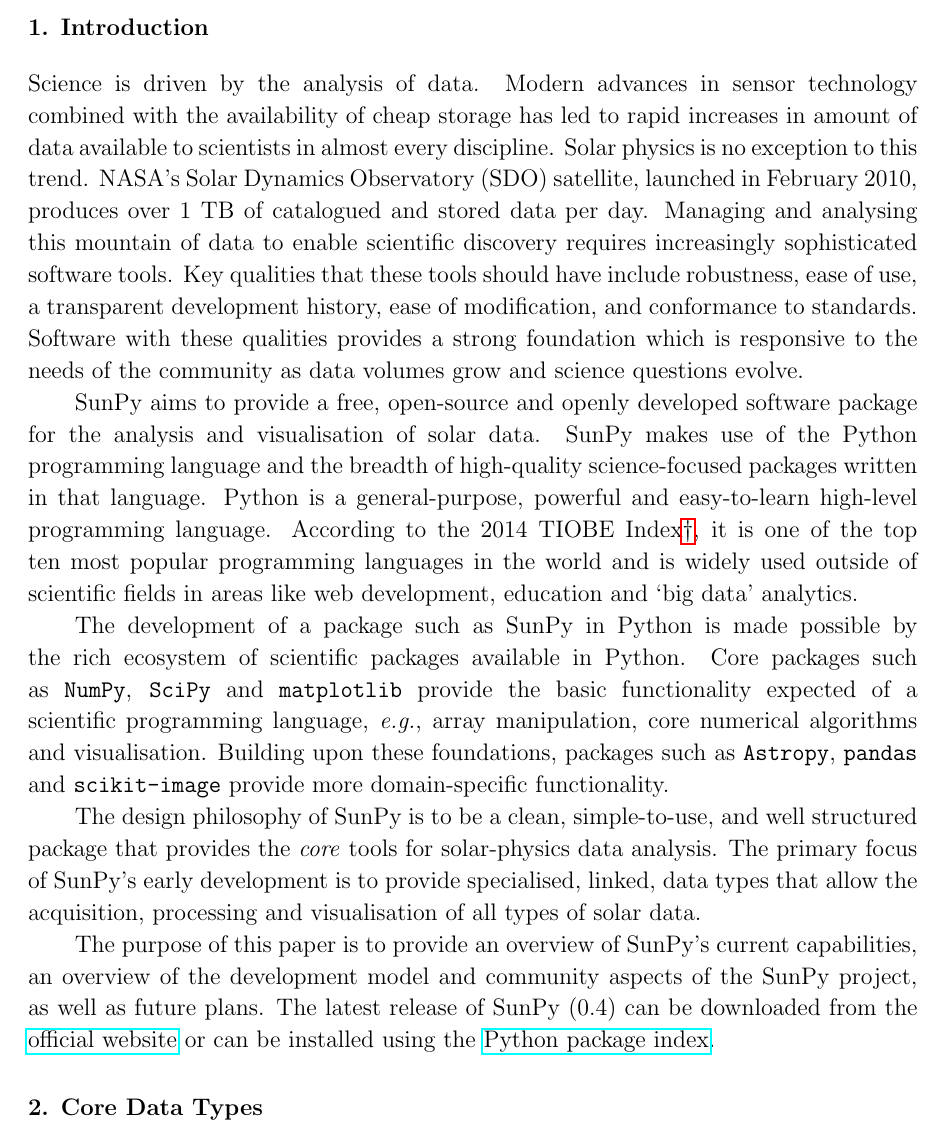
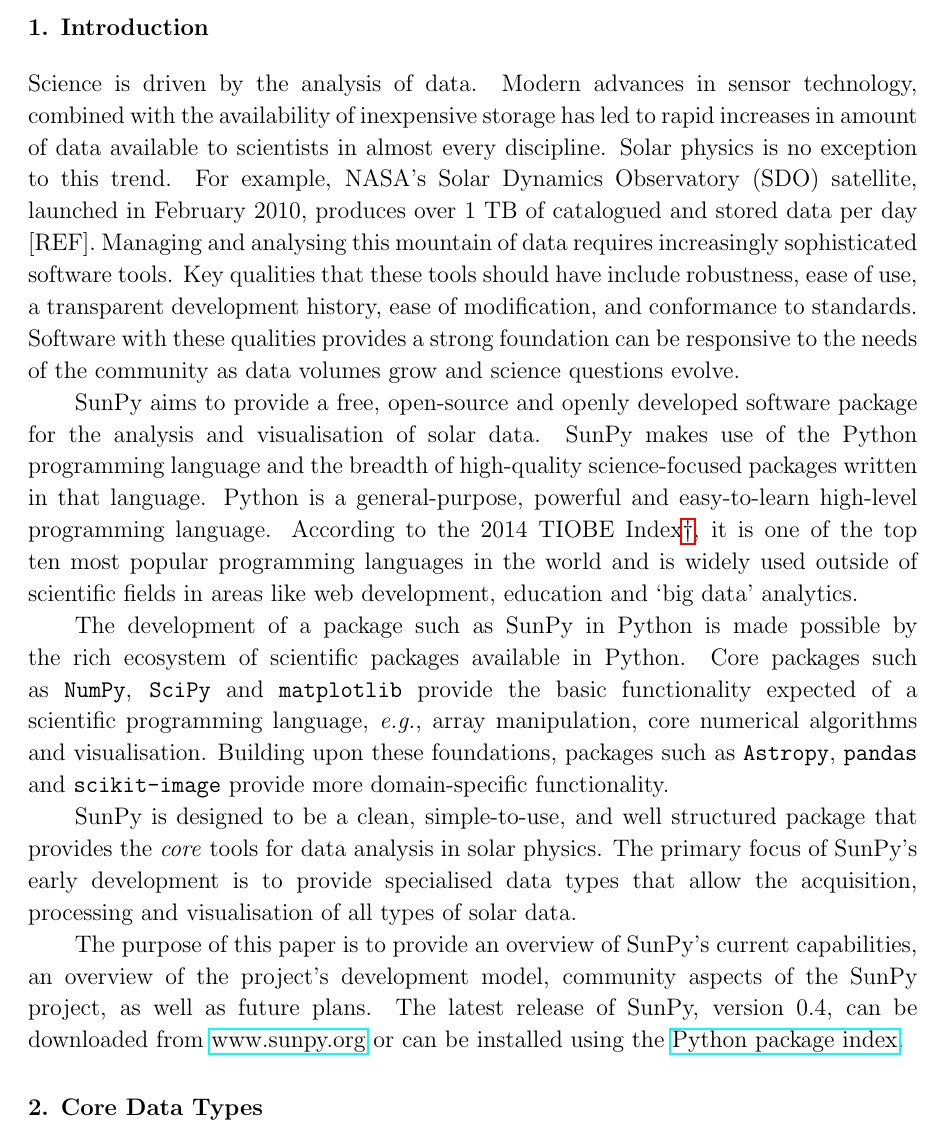
Before and after one commit to sunpy/sunpy-0.4-paper, a LaTeX paper (Sunpy_paper_0.4.tex, which reads 1-Introduction.tex): part of page 2 of 26, cut so that both start at the same text. Compiled offline with pdfLaTeX.

Commit message:
Updated introduction to fix grammar and typos

```diff
--- a/1-Introduction.tex
+++ b/1-Introduction.tex
@@ -1,17 +1,17 @@
 \section{Introduction}\label{sec:Intro}
 
 Science is driven by the analysis of data. Modern advances in sensor
-technology combined with the availability of cheap storage has led to
+technology, combined with the availability of inexpensive storage has led to
 rapid increases in amount of data available to scientists in almost
-every discipline.  Solar physics is no exception to this trend. NASA's
+every discipline.  Solar physics is no exception to this trend. For example, NASA's
 Solar Dynamics Observatory (SDO) satellite, launched in February 2010,
-produces over 1 TB of catalogued and stored data per day. Managing and
-analysing this mountain of data to enable scientific discovery
+produces over 1 TB of catalogued and stored data per day [REF]. Managing and
+analysing this mountain of data
 requires increasingly sophisticated software tools.  Key qualities
 that these tools should have include robustness, ease of use, a
 transparent development history, ease of modification, and conformance
 to standards.  Software with these qualities provides a strong
-foundation which is responsive to the needs of the community as data
+foundation can be responsive to the needs of the community as data
 volumes grow and science questions evolve.
 %schriste - the opening paragraph still needs work
 %ji - I had a go.
@@ -34,14 +36,14 @@
 Building upon these foundations, packages such as \texttt{Astropy}, \texttt{pandas} and
 \texttt{scikit-image} provide more domain-specific functionality.
 
-The design philosophy of SunPy is to be a clean, simple-to-use, and well
-structured package that provides the \textit{core} tools for solar-physics data
-analysis. The primary focus of SunPy's early development is to provide
-specialised, linked, data types that allow the acquisition, processing and
+SunPy is designed to be a clean, simple-to-use, and well
+structured package that provides the \textit{core} tools for data analysis in
+solar physics. The primary focus of SunPy's early development is to provide
+specialised data types that allow the acquisition, processing and
 visualisation of all types of solar data.
 
 The purpose of this paper is to provide an overview of SunPy's current
-capabilities, an overview of the development model and community aspects of the
-SunPy project, as well as future plans. The latest release of SunPy (0.4)
-can be downloaded from the \href{http://sunpy.org}{official website} or can be
+capabilities, an overview of the project's development model, community aspects of the
+SunPy project, as well as future plans. The latest release of SunPy, version 0.4,
+can be downloaded from \href{http://sunpy.org}{www.sunpy.org} or can be
 installed using the \href{http://pypi.python.org/pypi}{Python package index}.
```
Also changed, not shown: 1-Introduction.tex (2 more changed lines).
